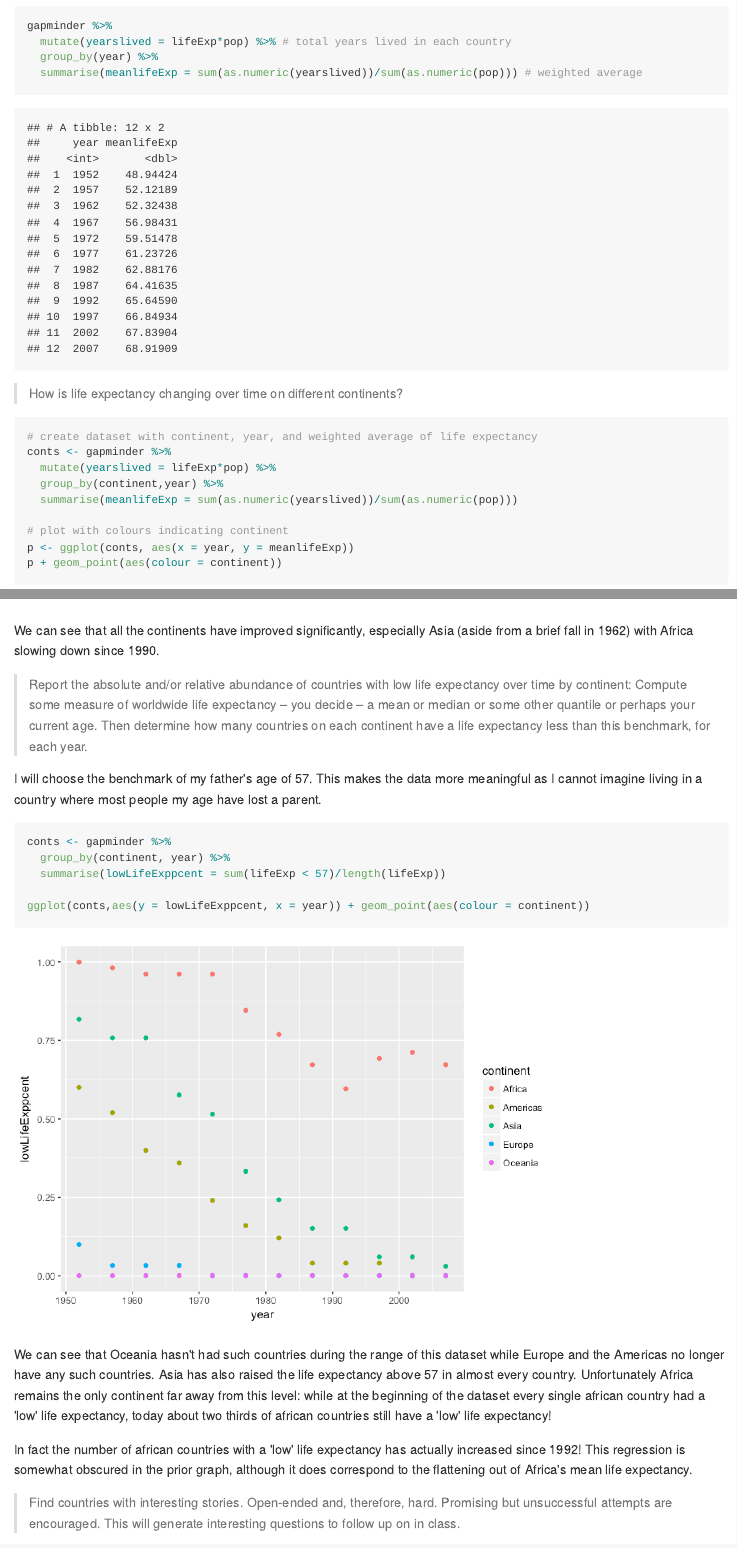
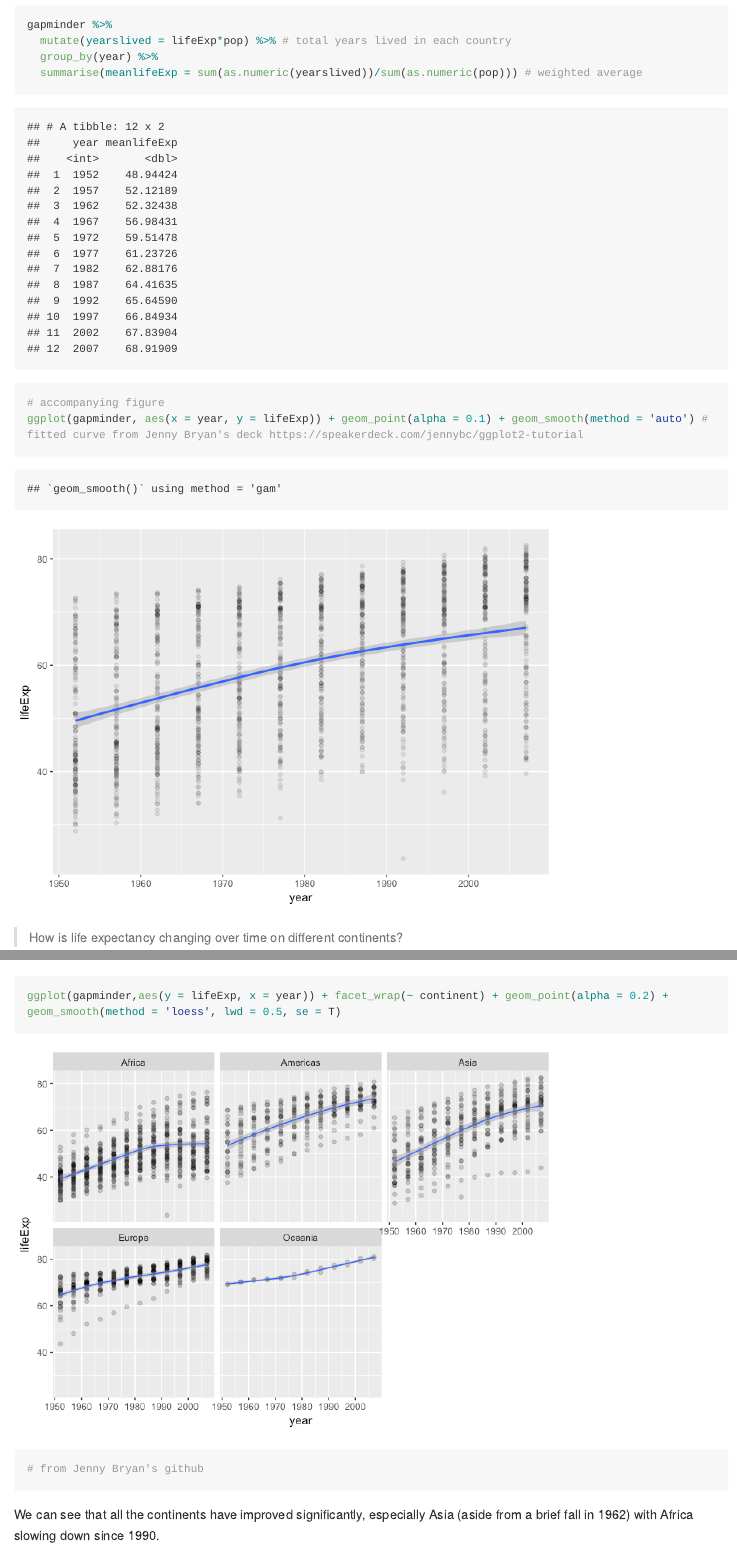
Before and after one commit to arsbar24/STAT545-hw-Barton-Alistair, an R Markdown document (hw03/Assignment3.Rmd): the page in a window 1100 px wide, from 1000 px down before the commit and from 1580 px down after it, so that both start at the same text, and a second part further down, joined at a grey line. The pictures show the output file hw03/Assignment3.md that the author committed with the source, drawn offline in the style of GitHub; long lines of code are wrapped.

Commit message:
Updated figures. Needs documentation/polishing

````diff
--- a/hw03/Assignment3.Rmd
+++ b/hw03/Assignment3.Rmd
@@ -44,10 +44,9 @@
   mutate(yearslived = lifeExp*pop) %>% # total years lived in each country
   group_by(year) %>%
   summarise(meanlifeExp = sum(as.numeric(yearslived))/sum(as.numeric(pop))) # weighted average
-```
 
-```{r}
-ggplot(gapminder, aes(x = year, y = lifeExp)) + geom_point() + geom_smooth(method = 'auto') # fitted curve from Jenny Bryan's deck https://speakerdeck.com/jennybc/ggplot2-tutorial
+# accompanying figure
+ggplot(gapminder, aes(x = year, y = lifeExp)) + geom_point(alpha = 0.1) + geom_smooth(method = 'auto') # fitted curve from Jenny Bryan's deck https://speakerdeck.com/jennybc/ggplot2-tutorial
 ```
 
 
@@ -63,6 +62,9 @@
 # plot with colours indicating continent
 p <- ggplot(conts, aes(x = year, y = meanlifeExp))
 p + geom_point(aes(colour = continent))
+
+ggplot(gapminder,aes(y = lifeExp, x = year)) + facet_wrap(~ continent) + geom_point(alpha = 0.2) + geom_smooth(method = 'loess', lwd = 0.5, se = T)
+# from Jenny Bryan's github
 ```
 
 We can see that all the continents have improved significantly, especially Asia (aside from a brief fall in 1962) with Africa slowing down since 1990.
@@ -76,8 +78,9 @@
   group_by(continent, year) %>%
   summarise(lowLifeExppcent = sum(lifeExp < 57)/length(lifeExp))
 
-ggplot(conts,aes(y = lowLifeExppcent, x = year)) + geom_point(aes(colour = continent))
+ggplot(conts,aes(y = lowLifeExppcent, x = year)) + geom_line(aes(colour = continent))
 ```
+
 
 We can see that Oceania hasn't had such countries during the range of this dataset while Europe and the Americas no longer have any such countries. Asia has also raised the life expectancy above 57 in almost every country. Unfortunately Africa remains the only continent far away from this level: while at the beginning of the dataset every single african country had a 'low' life expectancy, today about two thirds of african countries still have a 'low' life expectancy!
 
````
Also changed, not shown: hw03/Assignment3.md, hw03/Assignment3_files/figure-html/unnamed-chunk-4-1.png (added), hw03/Assignment3_files/figure-html/unnamed-chunk-5-1.png, hw03/Assignment3_files/figure-html/unnamed-chunk-6-1.png, hw03/Assignment3_files/figure-html/unnamed-chunk-6-2.png (added), hw03/Assignment3_files/figure-html/unnamed-chunk-7-1.png (added), hw03/Assignment3_files/figure-html/unnamed-chunk-9-1.png (renamed from hw03/Assignment3_files/figure-html/unnamed-chunk-8-1.png).
